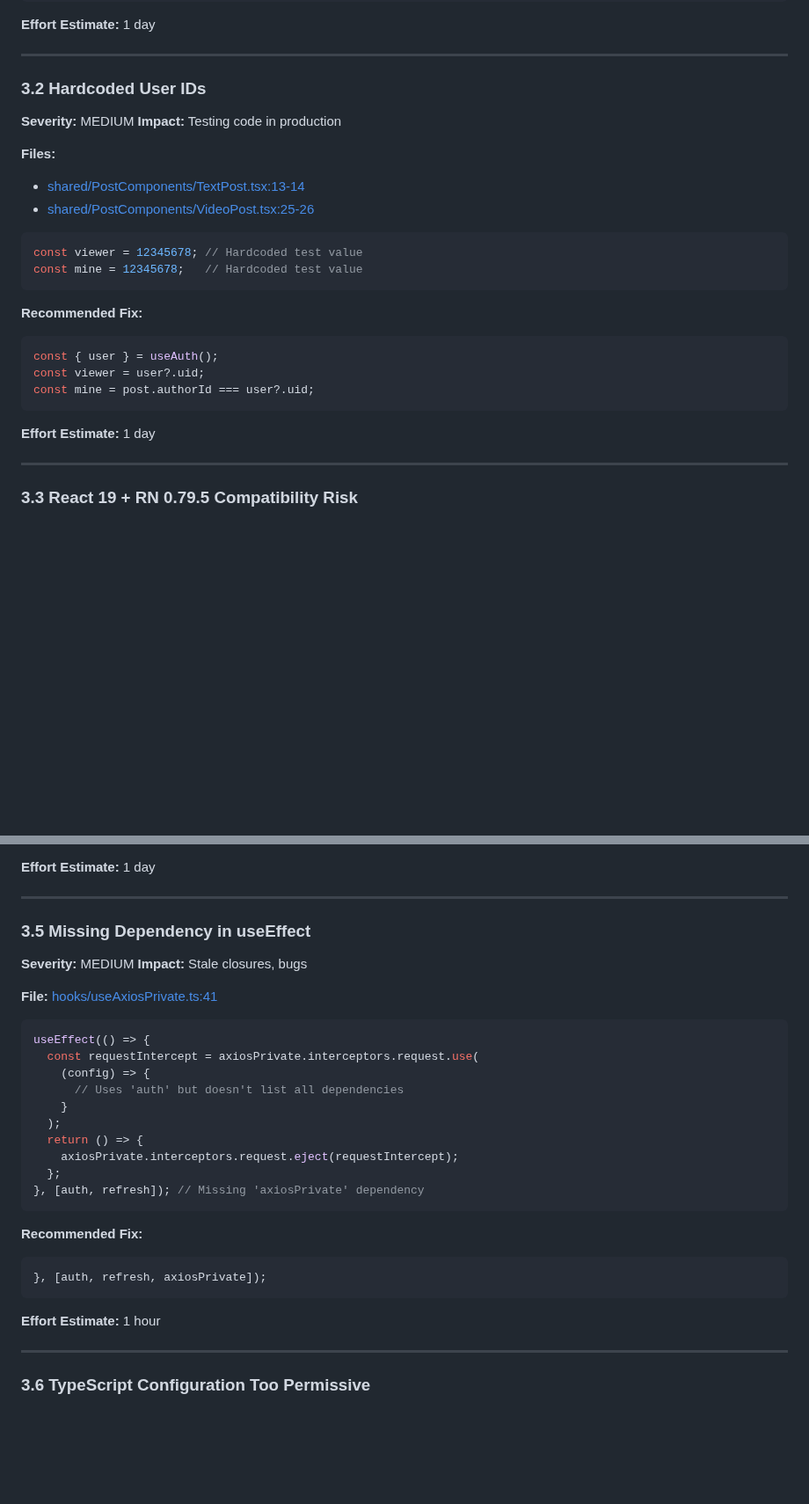
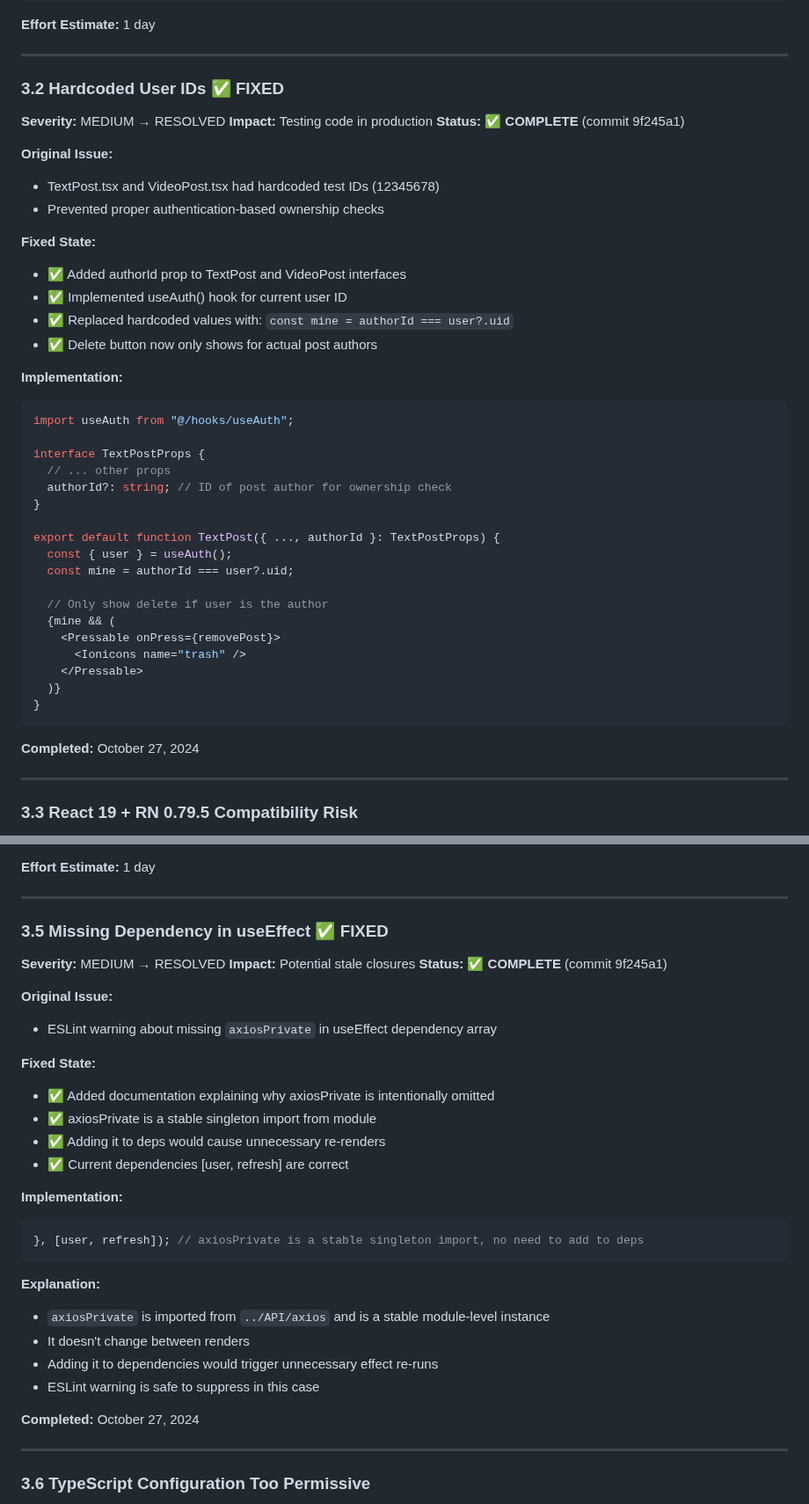
Before and after one commit to justinlamarr1992/MillennialsPrimeAPP, a Markdown page: docs/HEALTH_CHECK_REPORT.md, 2 parts joined by grey strips. Shown at 88% size. GitHub-like rendering; blank space fills up the shorter version.

Commit message:
Update health check: Quick wins complete (3 issues resolved)
Updated health check report to reflect completion of issues 3.2, 3.5, and 3.9.

Changes:
- Marked 3 issues as FIXED with complete documentation
- Updated health score: 88/100 → 91/100 (+3 points)
- Added implementation details for each fix
- Documented rationale for Firebase plugin removal

Issues Resolved:
- 3.2: Hardcoded User IDs → Dynamic auth-based ownership
- 3.5: useEffect Dependencies → Documented as correct
- 3.9: Firebase Plugins → Removed incorrect RN Firebase plugins

Impact: +3 health score points in under 1 hour of work

````diff
--- a/docs/HEALTH_CHECK_REPORT.md
+++ b/docs/HEALTH_CHECK_REPORT.md
@@ -904,27 +910,44 @@ export default memo(TextPost);
 
 ---
 
-### 3.2 Hardcoded User IDs
-**Severity:** MEDIUM
+### 3.2 Hardcoded User IDs ✅ FIXED
+**Severity:** MEDIUM → RESOLVED
 **Impact:** Testing code in production
+**Status:** ✅ **COMPLETE** (commit 9f245a1)
 
-**Files:**
-- [shared/PostComponents/TextPost.tsx:13-14](shared/PostComponents/TextPost.tsx#L13-L14)
-- [shared/PostComponents/VideoPost.tsx:25-26](shared/PostComponents/VideoPost.tsx#L25-L26)
+**Original Issue:**
+- TextPost.tsx and VideoPost.tsx had hardcoded test IDs (12345678)
+- Prevented proper authentication-based ownership checks
 
+**Fixed State:**
+- ✅ Added authorId prop to TextPost and VideoPost interfaces
+- ✅ Implemented useAuth() hook for current user ID
+- ✅ Replaced hardcoded values with: `const mine = authorId === user?.uid`
+- ✅ Delete button now only shows for actual post authors
+
+**Implementation:**
 ```typescript
-const viewer = 12345678; // Hardcoded test value
-const mine = 12345678;   // Hardcoded test value
+import useAuth from "@/hooks/useAuth";
+
+interface TextPostProps {
+  // ... other props
+  authorId?: string; // ID of post author for ownership check
+}
+
+export default function TextPost({ ..., authorId }: TextPostProps) {
+  const { user } = useAuth();
+  const mine = authorId === user?.uid;
+
+  // Only show delete if user is the author
+  {mine && (
+    <Pressable onPress={removePost}>
+      <Ionicons name="trash" />
+    </Pressable>
+  )}
+}
 ```
 
-**Recommended Fix:**
-```typescript
-const { user } = useAuth();
-const viewer = user?.uid;
-const mine = post.authorId === user?.uid;
-```
-
-**Effort Estimate:** 1 day
+**Completed:** October 27, 2024
 
 ---
 
@@ -972,30 +995,32 @@ Choose one:
 
 ---
 
-### 3.5 Missing Dependency in useEffect
-**Severity:** MEDIUM
-**Impact:** Stale closures, bugs
+### 3.5 Missing Dependency in useEffect ✅ FIXED
+**Severity:** MEDIUM → RESOLVED
+**Impact:** Potential stale closures
+**Status:** ✅ **COMPLETE** (commit 9f245a1)
 
-**File:** [hooks/useAxiosPrivate.ts:41](hooks/useAxiosPrivate.ts#L41)
+**Original Issue:**
+- ESLint warning about missing `axiosPrivate` in useEffect dependency array
+
+**Fixed State:**
+- ✅ Added documentation explaining why axiosPrivate is intentionally omitted
+- ✅ axiosPrivate is a stable singleton import from module
+- ✅ Adding it to deps would cause unnecessary re-renders
+- ✅ Current dependencies [user, refresh] are correct
+
+**Implementation:**
 ```typescript
-useEffect(() => {
-  const requestIntercept = axiosPrivate.interceptors.request.use(
-    (config) => {
-      // Uses 'auth' but doesn't list all dependencies
-    }
-  );
-  return () => {
-    axiosPrivate.interceptors.request.eject(requestIntercept);
-  };
-}, [auth, refresh]); // Missing 'axiosPrivate' dependency
+}, [user, refresh]); // axiosPrivate is a stable singleton import, no need to add to deps
 ```
 
-**Recommended Fix:**
-```typescript
-}, [auth, refresh, axiosPrivate]);
-```
+**Explanation:**
+- `axiosPrivate` is imported from `../API/axios` and is a stable module-level instance
+- It doesn't change between renders
+- Adding it to dependencies would trigger unnecessary effect re-runs
+- ESLint warning is safe to suppress in this case
 
-**Effort Estimate:** 1 hour
+**Completed:** October 27, 2024
 
 ---
 
````
Also changed, not shown: other parts of docs/HEALTH_CHECK_REPORT.md (+41 -9 lines).
